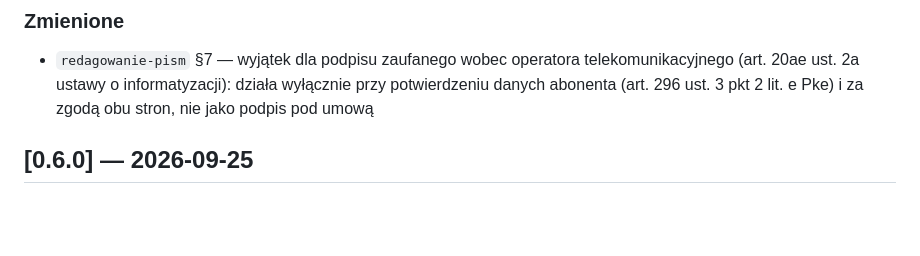
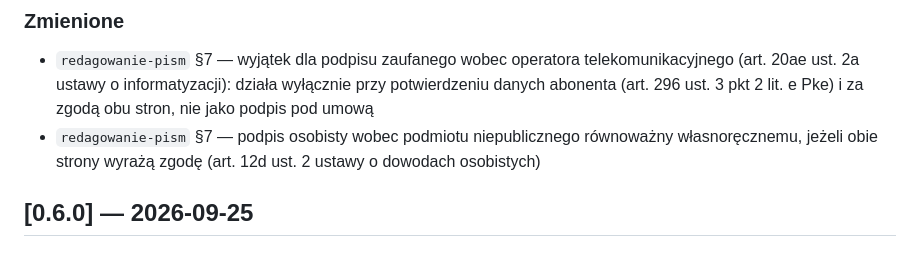
Before and after one commit to matee911/kruczek, a Markdown page: CHANGELOG.md, the part around the change. Rendered like a GitHub page; blank space fills up the shorter version.

```diff
--- a/CHANGELOG.md
+++ b/CHANGELOG.md
@@ -27,6 +27,8 @@ wersjonowanie wg [SemVer](https://semver.org/lang/pl/).
 - `redagowanie-pism` §7 — wyjątek dla podpisu zaufanego wobec operatora telekomunikacyjnego
   (art. 20ae ust. 2a ustawy o informatyzacji): działa wyłącznie przy potwierdzeniu danych abonenta
   (art. 296 ust. 3 pkt 2 lit. e Pke) i za zgodą obu stron, nie jako podpis pod umową
+- `redagowanie-pism` §7 — podpis osobisty wobec podmiotu niepublicznego równoważny własnoręcznemu,
+  jeżeli obie strony wyrażą zgodę (art. 12d ust. 2 ustawy o dowodach osobistych)
 
 ## [0.6.0] — 2026-09-25
 
```
Also changed, not shown: skills/redagowanie-pism/SKILL.md (+6 -0 lines).
